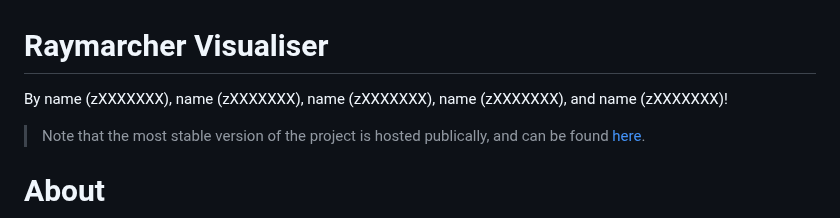
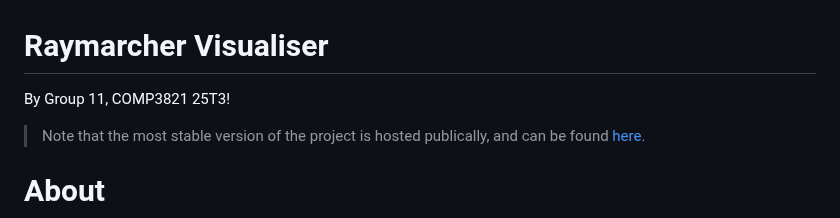
Before and after one commit to vxlerian/cpu-raymarcher, a Markdown page: README.md, the part around the change. GitHub-like rendering.

Commit message:
Replaced names/zid with group number

```diff
--- a/README.md
+++ b/README.md
@@ -1,5 +1,5 @@
 # Raymarcher Visualiser
-By name (zXXXXXXX), name (zXXXXXXX), name (zXXXXXXX), name (zXXXXXXX), and name (zXXXXXXX)!
+By Group 11, COMP3821 25T3!
 
 > Note that the most stable version of the project is hosted publically, and can be found [here](https://vxlerian.github.io/cpu-raymarcher/).
 
```
